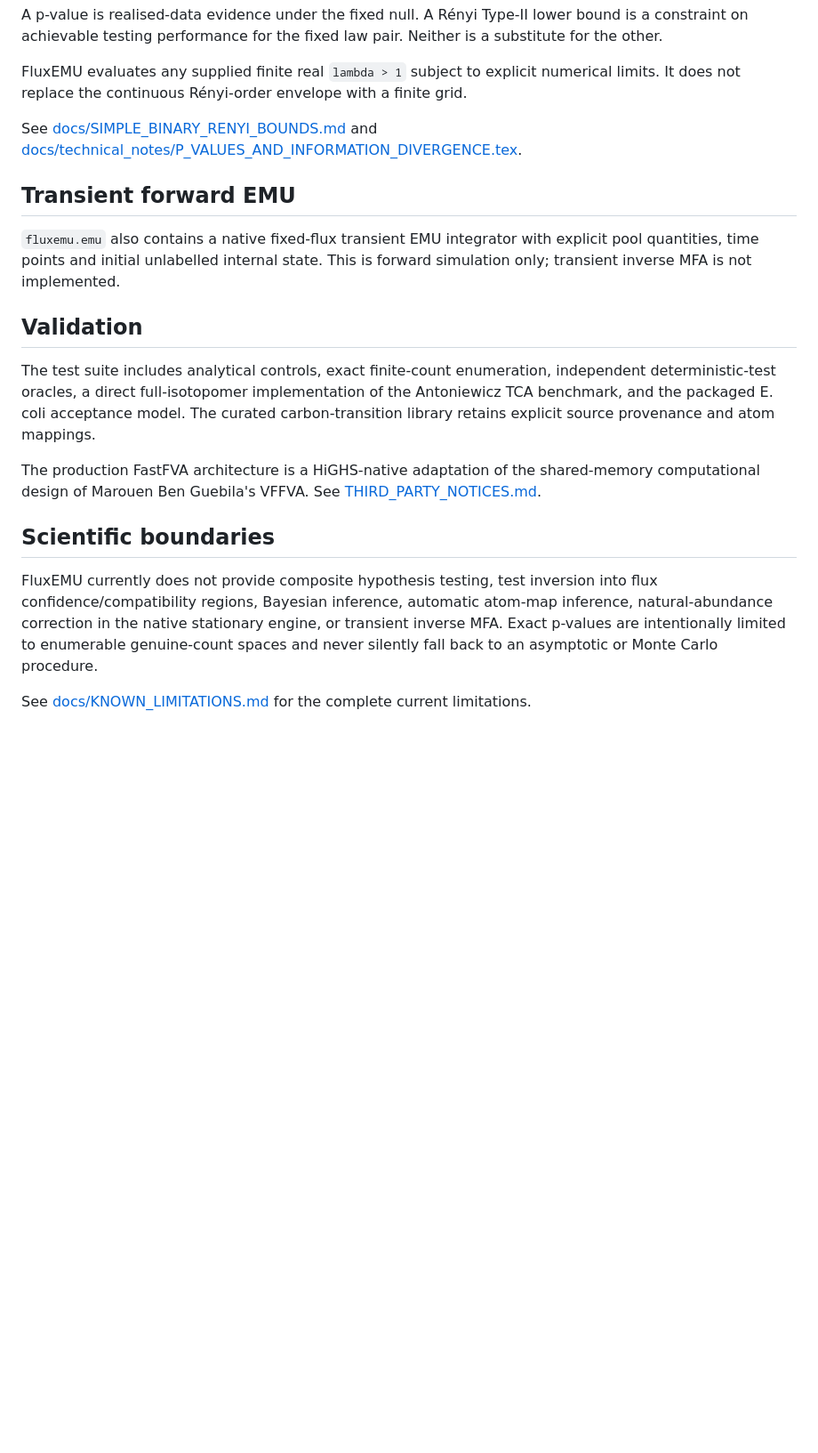
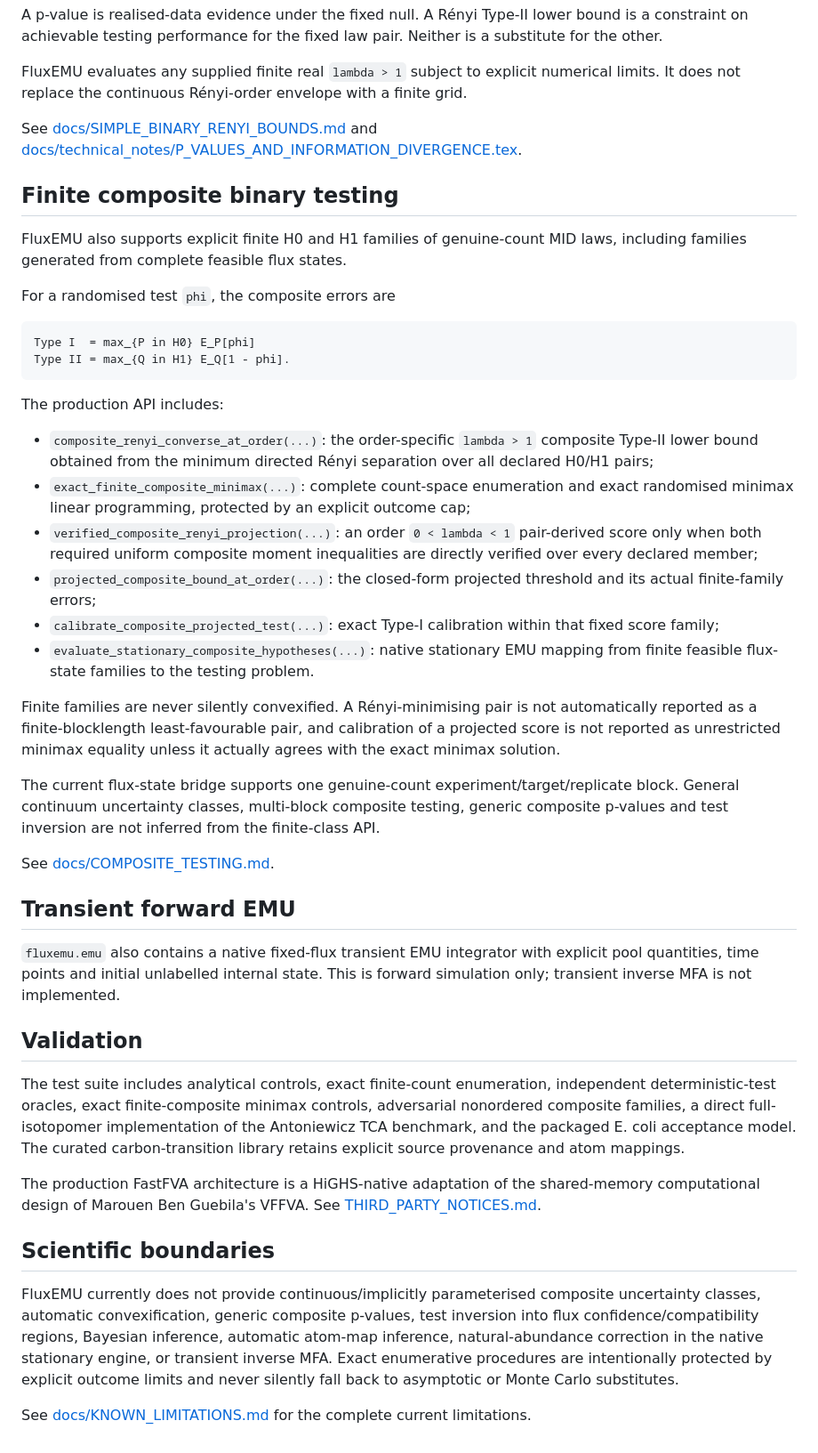
Before and after one commit to esig626/CarbonScope, a Markdown page: README.md, the part around one of its changes. Shown at 89% size. Rendered like a GitHub page; blank space fills up the shorter version.

Commit message:
Document composite testing in README

````diff
--- a/README.md
+++ b/README.md
@@ -97,18 +98,44 @@ FluxEMU evaluates any supplied finite real `lambda > 1` subject to explicit nume
 
 See [docs/SIMPLE_BINARY_RENYI_BOUNDS.md](docs/SIMPLE_BINARY_RENYI_BOUNDS.md) and [docs/technical_notes/P_VALUES_AND_INFORMATION_DIVERGENCE.tex](docs/technical_notes/P_VALUES_AND_INFORMATION_DIVERGENCE.tex).
 
+## Finite composite binary testing
+
+FluxEMU also supports explicit finite H0 and H1 families of genuine-count MID laws, including families generated from complete feasible flux states.
+
+For a randomised test `phi`, the composite errors are
+
+```text
+Type I  = max_{P in H0} E_P[phi]
+Type II = max_{Q in H1} E_Q[1 - phi].
+```
+
+The production API includes:
+
+- `composite_renyi_converse_at_order(...)`: the order-specific `lambda > 1` composite Type-II lower bound obtained from the minimum directed Rényi separation over all declared H0/H1 pairs;
+- `exact_finite_composite_minimax(...)`: complete count-space enumeration and exact randomised minimax linear programming, protected by an explicit outcome cap;
+- `verified_composite_renyi_projection(...)`: an order `0 < lambda < 1` pair-derived score only when both required uniform composite moment inequalities are directly verified over every declared member;
+- `projected_composite_bound_at_order(...)`: the closed-form projected threshold and its actual finite-family errors;
+- `calibrate_composite_projected_test(...)`: exact Type-I calibration within that fixed score family;
+- `evaluate_stationary_composite_hypotheses(...)`: native stationary EMU mapping from finite feasible flux-state families to the testing problem.
+
+Finite families are never silently convexified. A Rényi-minimising pair is not automatically reported as a finite-blocklength least-favourable pair, and calibration of a projected score is not reported as unrestricted minimax equality unless it actually agrees with the exact minimax solution.
+
+The current flux-state bridge supports one genuine-count experiment/target/replicate block. General continuum uncertainty classes, multi-block composite testing, generic composite p-values and test inversion are not inferred from the finite-class API.
+
+See [docs/COMPOSITE_TESTING.md](docs/COMPOSITE_TESTING.md).
+
 ## Transient forward EMU
 
 `fluxemu.emu` also contains a native fixed-flux transient EMU integrator with explicit pool quantities, time points and initial unlabelled internal state. This is forward simulation only; transient inverse MFA is not implemented.
 
 ## Validation
 
-The test suite includes analytical controls, exact finite-count enumeration, independent deterministic-test oracles, a direct full-isotopomer implementation of the Antoniewicz TCA benchmark, and the packaged E. coli acceptance model. The curated carbon-transition library retains explicit source provenance and atom mappings.
+The test suite includes analytical controls, exact finite-count enumeration, independent deterministic-test oracles, exact finite-composite minimax controls, adversarial nonordered composite families, a direct full-isotopomer implementation of the Antoniewicz TCA benchmark, and the packaged E. coli acceptance model. The curated carbon-transition library retains explicit source provenance and atom mappings.
 
 The production FastFVA architecture is a HiGHS-native adaptation of the shared-memory computational design of Marouen Ben Guebila's VFFVA. See [THIRD_PARTY_NOTICES.md](THIRD_PARTY_NOTICES.md).
 
 ## Scientific boundaries
 
-FluxEMU currently does not provide composite hypothesis testing, test inversion into flux confidence/compatibility regions, Bayesian inference, automatic atom-map inference, natural-abundance correction in the native stationary engine, or transient inverse MFA. Exact p-values are intentionally limited to enumerable genuine-count spaces and never silently fall back to an asymptotic or Monte Carlo procedure.
+FluxEMU currently does not provide continuous/implicitly parameterised composite uncertainty classes, automatic convexification, generic composite p-values, test inversion into flux confidence/compatibility regions, Bayesian inference, automatic atom-map inference, natural-abundance correction in the native stationary engine, or transient inverse MFA. Exact enumerative procedures are intentionally protected by explicit outcome limits and never silently fall back to asymptotic or Monte Carlo substitutes.
 
 See [docs/KNOWN_LIMITATIONS.md](docs/KNOWN_LIMITATIONS.md) for the complete current limitations.
````
Also changed, not shown: other parts of README.md (+3 -2 lines).
